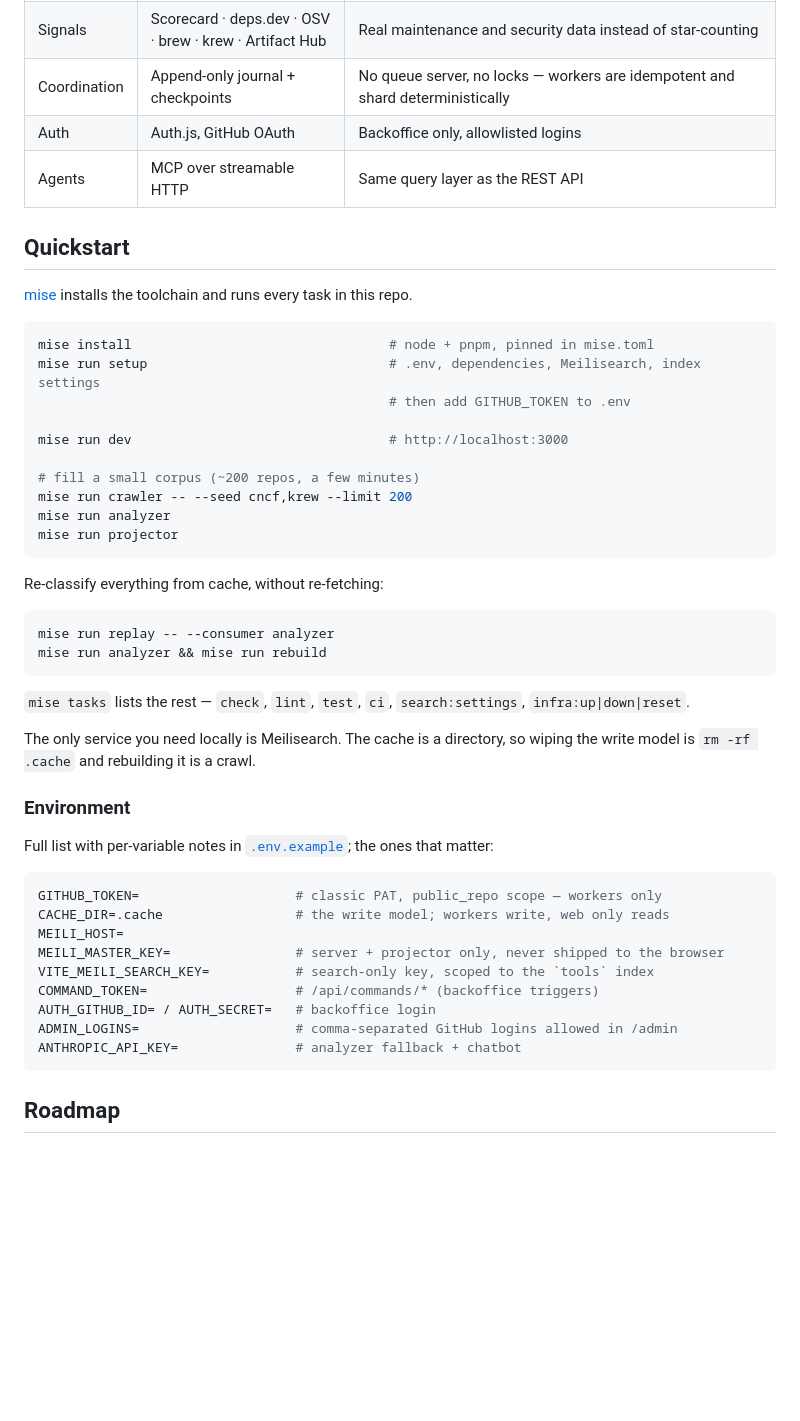
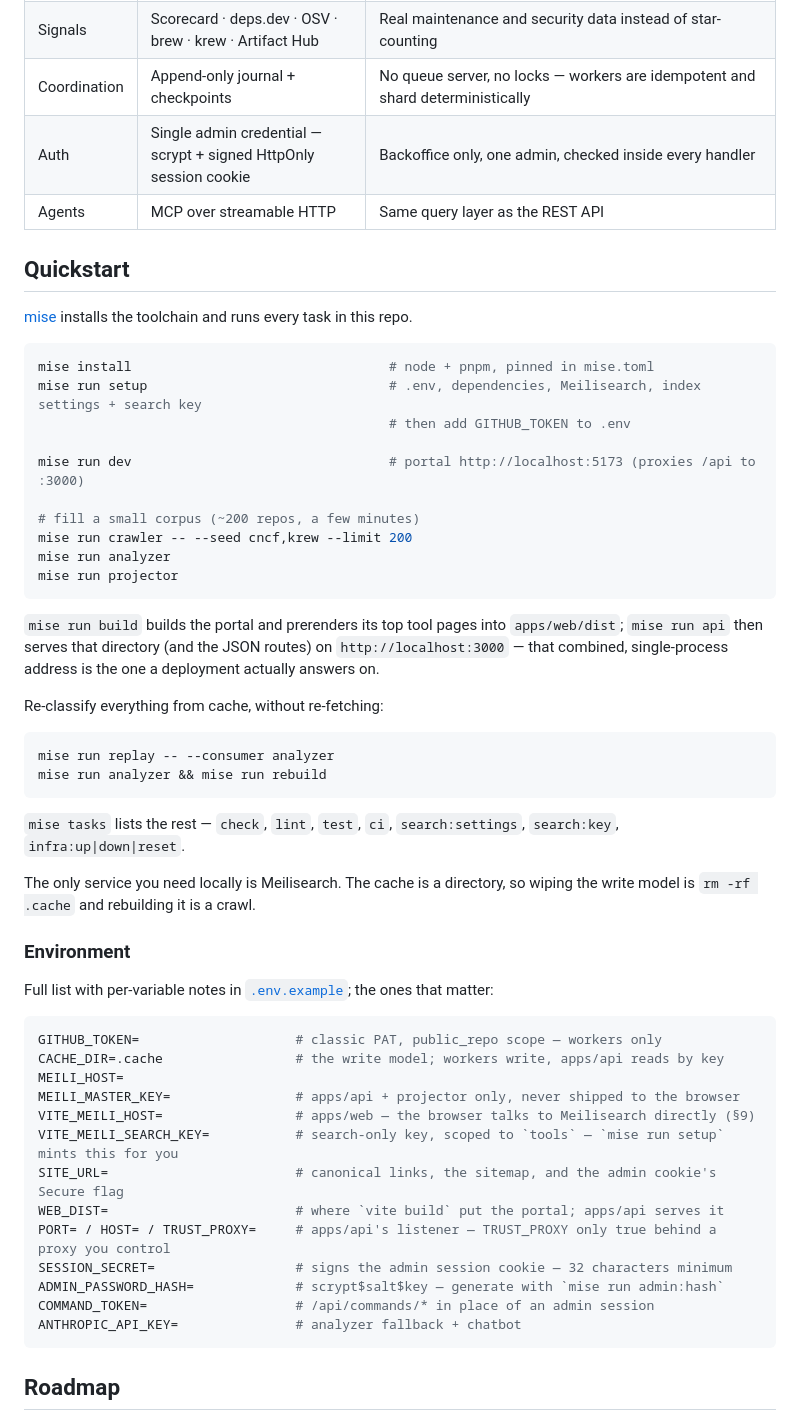
Before and after one commit to ebuildy/keco, a Markdown page: README.md, the part around the change. Drawn GitHub-style; blank space fills up the shorter version.

Commit message:
docs(readme): fix auth stack, env vars and dev port left over from Next.js/Auth.js
- Stack table's Auth row still said Auth.js + GitHub OAuth; it's a single admin
  credential (scrypt + signed HttpOnly session cookie), matching §12 and
  apps/api/src/routes/admin.ts.
- Quickstart said mise run dev serves http://localhost:3000; it serves the
  HMR portal on :5173 (proxying /api to :3000). :3000 is what mise run api
  serves once apps/web/dist exists — added a line explaining the split.
- Environment block still listed AUTH_GITHUB_ID, AUTH_SECRET and ADMIN_LOGINS,
  all deleted from .env.example, and omitted SESSION_SECRET,
  ADMIN_PASSWORD_HASH, SITE_URL, WEB_DIST, PORT/HOST/TRUST_PROXY and
  VITE_MEILI_HOST. Reconciled against the current .env.example.
- mise tasks list now names search:key alongside search:settings.

Co-Authored-By: Claude Opus 5 <noreply@anthropic.com>

````diff
--- a/README.md
+++ b/README.md
@@ -131,7 +131,7 @@ wrong `brew install` line is worse than no line at all — people paste these in
 | Write model | **A directory** (`.cache/`), behind a storage port | Raw GitHub JSON, READMEs and third-party responses, verbatim + TTL'd. Keys only, no queries, no database. Object storage swaps in for v2 |
 | Signals | Scorecard · deps.dev · OSV · brew · krew · Artifact Hub | Real maintenance and security data instead of star-counting |
 | Coordination | Append-only journal + checkpoints | No queue server, no locks — workers are idempotent and shard deterministically |
-| Auth | Auth.js, GitHub OAuth | Backoffice only, allowlisted logins |
+| Auth | Single admin credential — scrypt + signed HttpOnly session cookie | Backoffice only, one admin, checked inside every handler |
 | Agents | MCP over streamable HTTP | Same query layer as the REST API |
 
 ## Quickstart
@@ -140,16 +140,20 @@ wrong `brew install` line is worse than no line at all — people paste these in
 
 ```bash
 mise install                                 # node + pnpm, pinned in mise.toml
-mise run setup                               # .env, dependencies, Meilisearch, index settings
+mise run setup                               # .env, dependencies, Meilisearch, index settings + search key
                                              # then add GITHUB_TOKEN to .env
 
-mise run dev                                 # http://localhost:3000
+mise run dev                                 # portal http://localhost:5173 (proxies /api to :3000)
 
 # fill a small corpus (~200 repos, a few minutes)
 mise run crawler -- --seed cncf,krew --limit 200
 mise run analyzer
 mise run projector
 ```
+
+`mise run build` builds the portal and prerenders its top tool pages into `apps/web/dist`;
+`mise run api` then serves that directory (and the JSON routes) on `http://localhost:3000` —
+that combined, single-process address is the one a deployment actually answers on.
 
 Re-classify everything from cache, without re-fetching:
 
@@ -158,7 +162,8 @@ mise run replay -- --consumer analyzer
 mise run analyzer && mise run rebuild
 ```
 
-`mise tasks` lists the rest — `check`, `lint`, `test`, `ci`, `search:settings`, `infra:up|down|reset`.
+`mise tasks` lists the rest — `check`, `lint`, `test`, `ci`, `search:settings`, `search:key`,
+`infra:up|down|reset`.
 
 The only service you need locally is Meilisearch. The cache is a directory, so wiping the write
 model is `rm -rf .cache` and rebuilding it is a crawl.
@@ -169,13 +174,17 @@ Full list with per-variable notes in [`.env.example`](./.env.example); the ones
 
 ```ini
 GITHUB_TOKEN=                    # classic PAT, public_repo scope — workers only
-CACHE_DIR=.cache                 # the write model; workers write, web only reads
+CACHE_DIR=.cache                 # the write model; workers write, apps/api reads by key
 MEILI_HOST=
-MEILI_MASTER_KEY=                # server + projector only, never shipped to the browser
-VITE_MEILI_SEARCH_KEY=           # search-only key, scoped to the `tools` index
-COMMAND_TOKEN=                   # /api/commands/* (backoffice triggers)
-AUTH_GITHUB_ID= / AUTH_SECRET=   # backoffice login
-ADMIN_LOGINS=                    # comma-separated GitHub logins allowed in /admin
+MEILI_MASTER_KEY=                # apps/api + projector only, never shipped to the browser
+VITE_MEILI_HOST=                 # apps/web — the browser talks to Meilisearch directly (§9)
+VITE_MEILI_SEARCH_KEY=           # search-only key, scoped to `tools` — `mise run setup` mints this for you
+SITE_URL=                        # canonical links, the sitemap, and the admin cookie's Secure flag
+WEB_DIST=                        # where `vite build` put the portal; apps/api serves it
+PORT= / HOST= / TRUST_PROXY=     # apps/api's listener — TRUST_PROXY only true behind a proxy you control
+SESSION_SECRET=                  # signs the admin session cookie — 32 characters minimum
+ADMIN_PASSWORD_HASH=             # scrypt$salt$key — generate with `mise run admin:hash`
+COMMAND_TOKEN=                   # /api/commands/* in place of an admin session
 ANTHROPIC_API_KEY=               # analyzer fallback + chatbot
 ```
 
````
